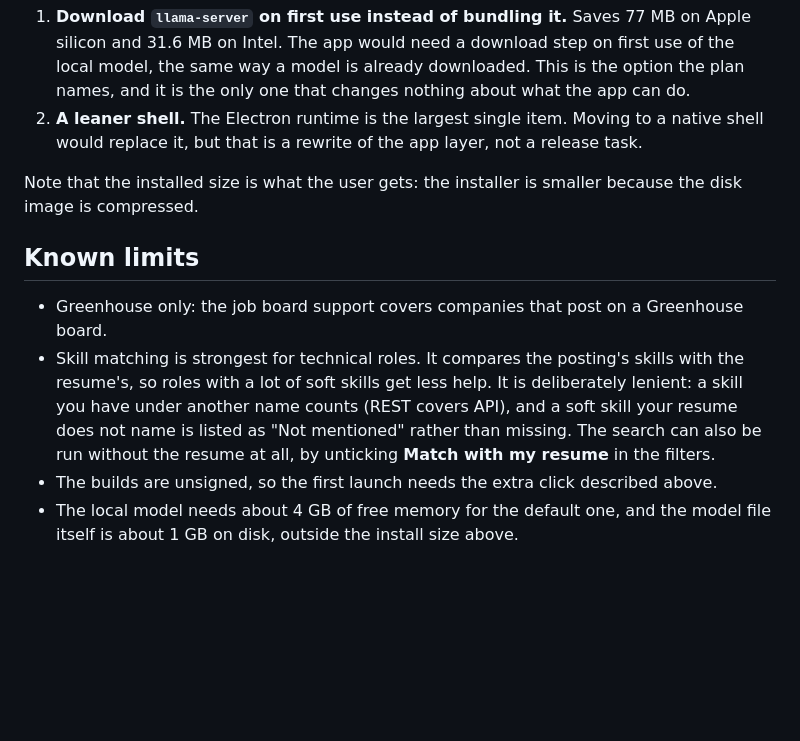
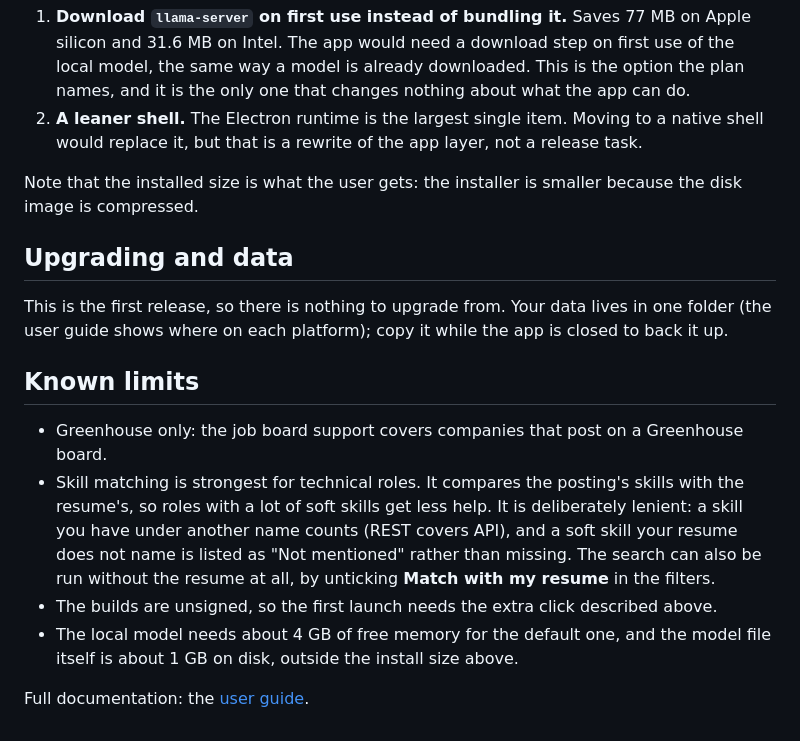
Before and after one commit to tlmcguire/fistbump, a Markdown page: docs/release-notes.md, the part around one of its changes. Rendered like a GitHub page; blank space fills up the shorter version.

```diff
--- a/docs/release-notes.md
+++ b/docs/release-notes.md
@@ -47,6 +73,11 @@ What the gap could be closed with, in order of how much it saves:
 Note that the installed size is what the user gets: the installer is smaller because the disk
 image is compressed.
 
+## Upgrading and data
+
+This is the first release, so there is nothing to upgrade from. Your data lives in one folder (the
+user guide shows where on each platform); copy it while the app is closed to back it up.
+
 ## Known limits
 
 - Greenhouse only: the job board support covers companies that post on a Greenhouse board.
@@ -58,3 +89,5 @@ image is compressed.
 - The builds are unsigned, so the first launch needs the extra click described above.
 - The local model needs about 4 GB of free memory for the default one, and the model file itself
   is about 1 GB on disk, outside the install size above.
+
+Full documentation: the [user guide](https://github.com/tlmcguire/fistbump/blob/main/docs/user-guide.md).
```
Also changed, not shown: other parts of docs/release-notes.md (+30 -4 lines), README.md (+13 -0 lines), docs/images/home.png (added), docs/images/jobs.png (added), docs/images/resume.png (added), docs/images/settings.png (added), docs/images/tailor.png (added), docs/images/tracker.png (added), 3 other files.
